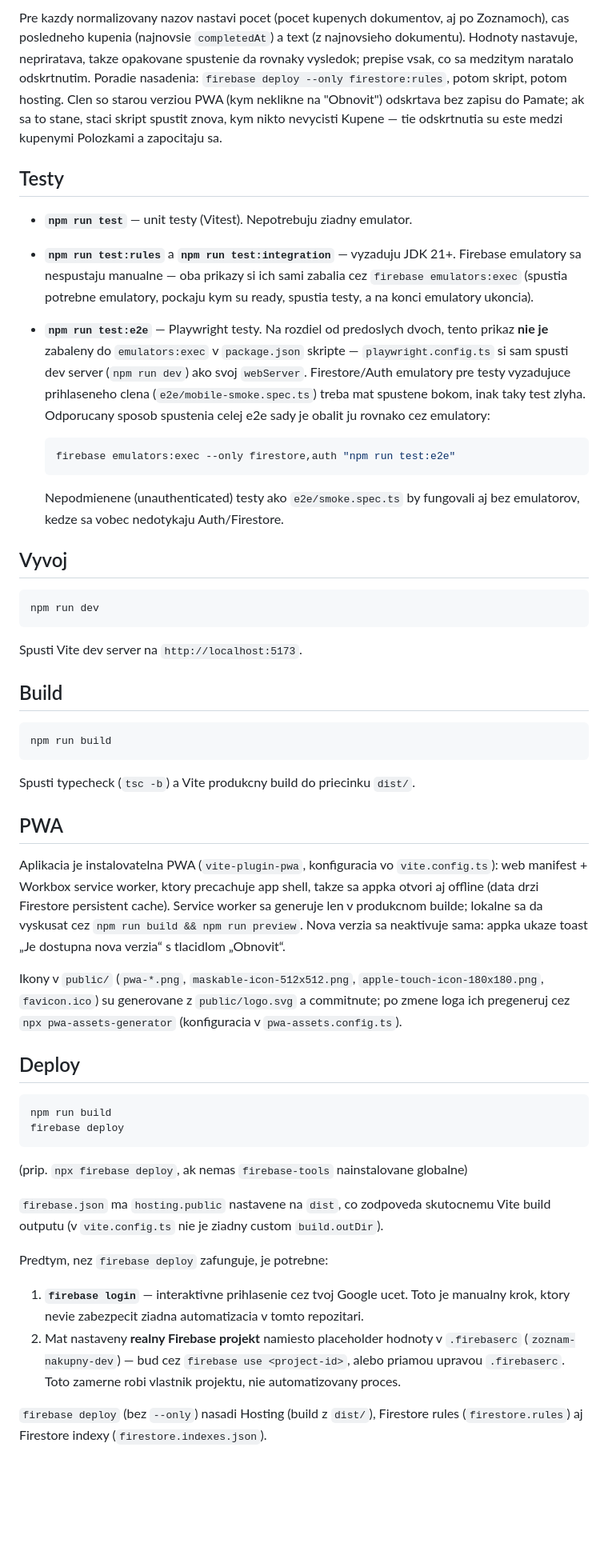
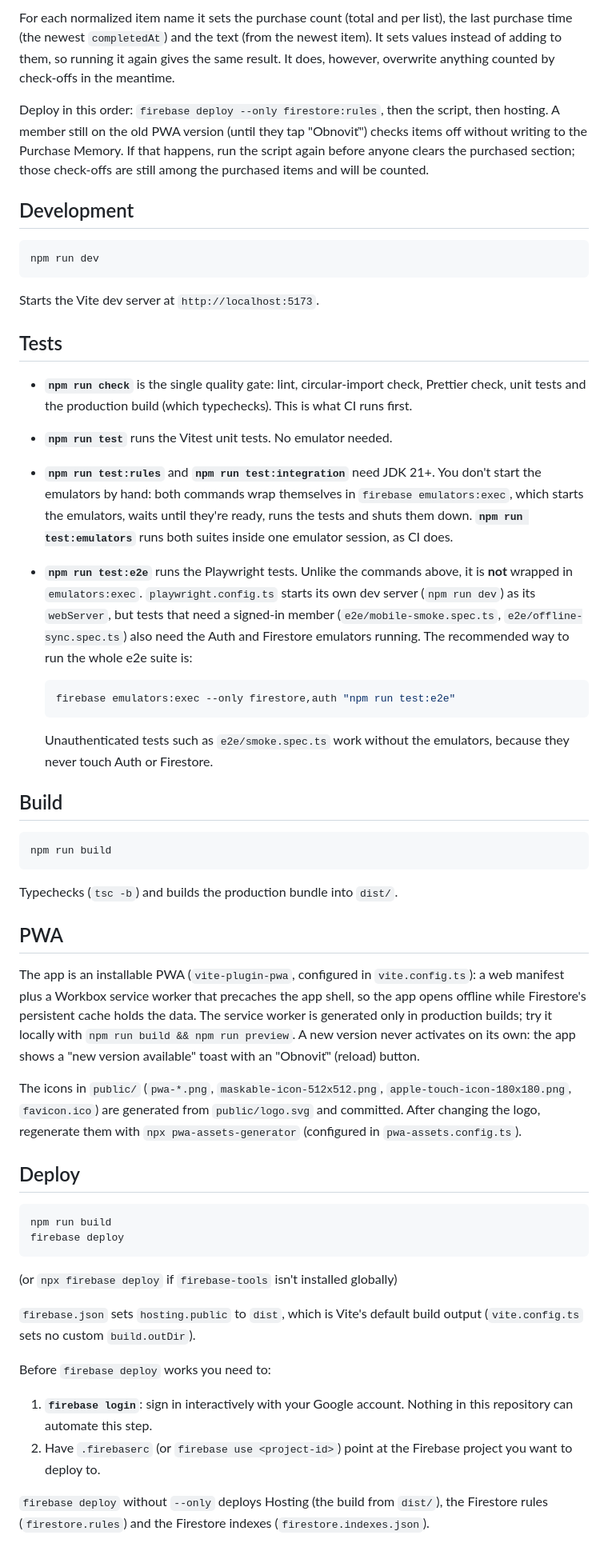
Before and after one commit to FilipMessa/zoznam-nakupny, a Markdown page: README.md, the part around one of its changes. Shown at 80% size. Rendered like a GitHub page; blank space fills up the shorter version.

````diff
--- a/README.md
+++ b/README.md
@@ -66,26 +89,29 @@ GCLOUD_PROJECT=<project-id> npm run migrate:purchase-memory -- --production   #
 ```
 
-Pre kazdy normalizovany nazov nastavi pocet (pocet kupenych dokumentov, aj po Zoznamoch), cas posledneho kupenia (najnovsie `completedAt`) a text (z najnovsieho dokumentu). Hodnoty nastavuje, nepriratava, takze opakovane spustenie da rovnaky vysledok; prepise vsak, co sa medzitym naratalo odskrtnutim. Poradie nasadenia: `firebase deploy --only firestore:rules`, potom skript, potom hosting. Clen so starou verziou PWA (kym neklikne na "Obnovit") odskrtava bez zapisu do Pamate; ak sa to stane, staci skript spustit znova, kym nikto nevycisti Kupene — tie odskrtnutia su este medzi kupenymi Polozkami a zapocitaju sa.
+For each normalized item name it sets the purchase count (total and per list), the last purchase time (the newest `completedAt`) and the text (from the newest item). It sets values instead of adding to them, so running it again gives the same result. It does, however, overwrite anything counted by check-offs in the meantime.
 
-## Testy
+Deploy in this order: `firebase deploy --only firestore:rules`, then the script, then hosting. A member still on the old PWA version (until they tap "Obnoviť") checks items off without writing to the Purchase Memory. If that happens, run the script again before anyone clears the purchased section; those check-offs are still among the purchased items and will be counted.
 
-- **`npm run test`** — unit testy (Vitest). Nepotrebuju ziadny emulator.
-- **`npm run test:rules`** a **`npm run test:integration`** — vyzaduju JDK 21+. Firebase emulatory sa nespustaju manualne — oba prikazy si ich sami zabalia cez `firebase emulators:exec` (spustia potrebne emulatory, pockaju kym su ready, spustia testy, a na konci emulatory ukoncia).
-- **`npm run test:e2e`** — Playwright testy. Na rozdiel od predoslych dvoch, tento prikaz **nie je** zabaleny do `emulators:exec` v `package.json` skripte — `playwright.config.ts` si sam spusti dev server (`npm run dev`) ako svoj `webServer`. Firestore/Auth emulatory pre testy vyzadujuce prihlaseneho clena (`e2e/mobile-smoke.spec.ts`) treba mat spustene bokom, inak taky test zlyha. Odporucany sposob spustenia celej e2e sady je obalit ju rovnako cez emulatory:
+## Development
+
+```bash
+npm run dev
+```
+
+Starts the Vite dev server at `http://localhost:5173`.
+
+## Tests
+
+- **`npm run check`** is the single quality gate: lint, circular-import check, Prettier check, unit tests and the production build (which typechecks). This is what CI runs first.
+- **`npm run test`** runs the Vitest unit tests. No emulator needed.
+- **`npm run test:rules`** and **`npm run test:integration`** need JDK 21+. You don't start the emulators by hand: both commands wrap themselves in `firebase emulators:exec`, which starts the emulators, waits until they're ready, runs the tests and shuts them down. **`npm run test:emulators`** runs both suites inside one emulator session, as CI does.
+- **`npm run test:e2e`** runs the Playwright tests. Unlike the commands above, it is **not** wrapped in `emulators:exec`. `playwright.config.ts` starts its own dev server (`npm run dev`) as its `webServer`, but tests that need a signed-in member (`e2e/mobile-smoke.spec.ts`, `e2e/offline-sync.spec.ts`) also need the Auth and Firestore emulators running. The recommended way to run the whole e2e suite is:
 
   ```bash
   firebase emulators:exec --only firestore,auth "npm run test:e2e"
   ```
 
-  Nepodmienene (unauthenticated) testy ako `e2e/smoke.spec.ts` by fungovali aj bez emulatorov, kedze sa vobec nedotykaju Auth/Firestore.
-
-## Vyvoj
-
-```bash
-npm run dev
-```
-
-Spusti Vite dev server na `http://localhost:5173`.
+  Unauthenticated tests such as `e2e/smoke.spec.ts` work without the emulators, because they never touch Auth or Firestore.
 
 ## Build
 
@@ -93,13 +119,13 @@ Spusti Vite dev server na `http://localhost:5173`.
 npm run build
 ```
 
-Spusti typecheck (`tsc -b`) a Vite produkcny build do priecinku `dist/`.
+Typechecks (`tsc -b`) and builds the production bundle into `dist/`.
 
 ## PWA
 
-Aplikacia je instalovatelna PWA (`vite-plugin-pwa`, konfiguracia vo `vite.config.ts`): web manifest + Workbox service worker, ktory precachuje app shell, takze sa appka otvori aj offline (data drzi Firestore persistent cache). Service worker sa generuje len v produkcnom builde; lokalne sa da vyskusat cez `npm run build && npm run preview`. Nova verzia sa neaktivuje sama: appka ukaze toast „Je dostupna nova verzia“ s tlacidlom „Obnovit“.
+The app is an installable PWA (`vite-plugin-pwa`, configured in `vite.config.ts`): a web manifest plus a Workbox service worker that precaches the app shell, so the app opens offline while Firestore's persistent cache holds the data. The service worker is generated only in production builds; try it locally with `npm run build && npm run preview`. A new version never activates on its own: the app shows a "new version available" toast with an "Obnoviť" (reload) button.
 
-Ikony v `public/` (`pwa-*.png`, `maskable-icon-512x512.png`, `apple-touch-icon-180x180.png`, `favicon.ico`) su generovane z `public/logo.svg` a commitnute; po zmene loga ich pregeneruj cez `npx pwa-assets-generator` (konfiguracia v `pwa-assets.config.ts`).
+The icons in `public/` (`pwa-*.png`, `maskable-icon-512x512.png`, `apple-touch-icon-180x180.png`, `favicon.ico`) are generated from `public/logo.svg` and committed. After changing the logo, regenerate them with `npx pwa-assets-generator` (configured in `pwa-assets.config.ts`).
 
 ## Deploy
 
@@ -108,13 +134,13 @@ npm run build
 firebase deploy
 ```
 
-(prip. `npx firebase deploy`, ak nemas `firebase-tools` nainstalovane globalne)
+(or `npx firebase deploy` if `firebase-tools` isn't installed globally)
 
-`firebase.json` ma `hosting.public` nastavene na `dist`, co zodpoveda skutocnemu Vite build outputu (v `vite.config.ts` nie je ziadny custom `build.outDir`).
+`firebase.json` sets `hosting.public` to `dist`, which is Vite's default build output (`vite.config.ts` sets no custom `build.outDir`).
 
-Predtym, nez `firebase deploy` zafunguje, je potrebne:
+Before `firebase deploy` works you need to:
 
-1. **`firebase login`** — interaktivne prihlasenie cez tvoj Google ucet. Toto je manualny krok, ktory nevie zabezpecit ziadna automatizacia v tomto repozitari.
-2. Mat nastaveny **realny Firebase projekt** namiesto placeholder hodnoty v `.firebaserc` (`zoznam-nakupny-dev`) — bud cez `firebase use <project-id>`, alebo priamou upravou `.firebaserc`. Toto zamerne robi vlastnik projektu, nie automatizovany proces.
+1. **`firebase login`**: sign in interactively with your Google account. Nothing in this repository can automate this step.
+2. Have `.firebaserc` (or `firebase use <project-id>`) point at the Firebase project you want to deploy to.
 
-`firebase deploy` (bez `--only`) nasadi Hosting (build z `dist/`), Firestore rules (`firestore.rules`) aj Firestore indexy (`firestore.indexes.json`).
+`firebase deploy` without `--only` deploys Hosting (the build from `dist/`), the Firestore rules (`firestore.rules`) and the Firestore indexes (`firestore.indexes.json`).
````
Also changed, not shown: other parts of README.md (+52 -29 lines), CLAUDE.md (+1 -1 lines), docs/screenshots/all-lists.png (added), docs/screenshots/hero.png (added), docs/screenshots/list-switcher.png (added), docs/screenshots/list.png (added), docs/screenshots/sign-in.png (added), docs/screenshots/suggestions.png (added).
